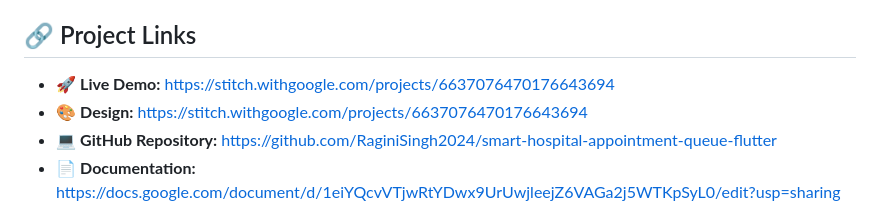
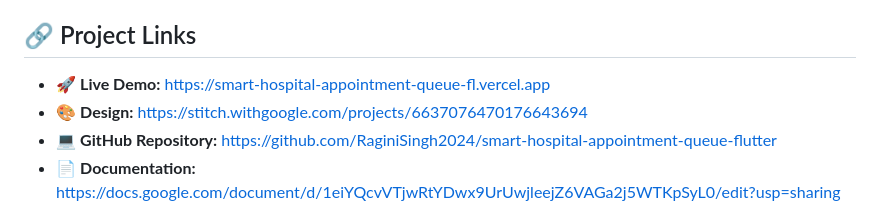
Before and after one commit to RaginiSingh2024/smart-hospital-appointment-queue-flutter, a Markdown page: README.md, the part around one of its changes. GitHub-like rendering.

Commit message:
Update live demo link in README.md

```diff
--- a/README.md
+++ b/README.md
@@ -473,7 +473,7 @@ The project documentation/report contains the problem understanding, application
 
 ## 🔗 Project Links
 
-- 🚀 **Live Demo:** https://stitch.withgoogle.com/projects/6637076470176643694
+- 🚀 **Live Demo:** https://smart-hospital-appointment-queue-fl.vercel.app
 - 🎨 **Design:** https://stitch.withgoogle.com/projects/6637076470176643694
 - 💻 **GitHub Repository:** https://github.com/RaginiSingh2024/smart-hospital-appointment-queue-flutter
 - 📄 **Documentation:** https://docs.google.com/document/d/1eiYQcvVTjwRtYDwx9UrUwjleejZ6VAGa2j5WTKpSyL0/edit?usp=sharing
```
Also changed, not shown: other parts of README.md (+1 -1 lines).
